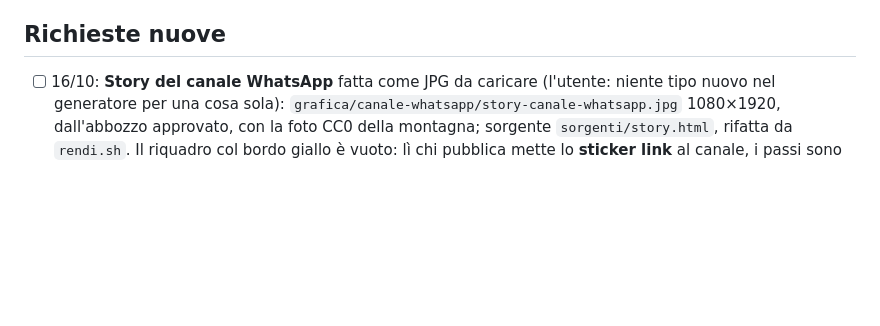
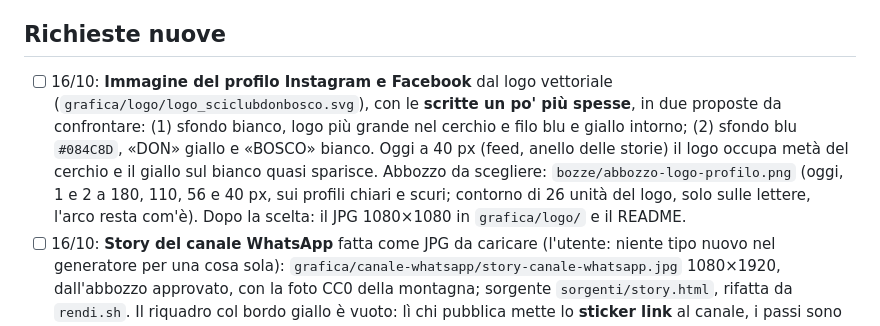
Before and after one commit to Darkglassd3v/sciclub-donbosco, a Markdown page: TODO.md, the part around the change. GitHub-like rendering; blank space fills up the shorter version.

Commit message:
docs(todo): immagine del profilo social, abbozzo da scegliere [skip ci]

```diff
--- a/TODO.md
+++ b/TODO.md
@@ -22,6 +22,14 @@
 
 ## Richieste nuove
 
+- [ ] 16/10: **Immagine del profilo Instagram e Facebook** dal logo vettoriale
+      (`grafica/logo/logo_sciclubdonbosco.svg`), con le **scritte un po' più spesse**, in due
+      proposte da confrontare: (1) sfondo bianco, logo più grande nel cerchio e filo blu e giallo
+      intorno; (2) sfondo blu `#084C8D`, «DON» giallo e «BOSCO» bianco. Oggi a 40 px (feed, anello
+      delle storie) il logo occupa metà del cerchio e il giallo sul bianco quasi sparisce.
+      Abbozzo da scegliere: `bozze/abbozzo-logo-profilo.png` (oggi, 1 e 2 a 180, 110, 56 e 40 px,
+      sui profili chiari e scuri; contorno di 26 unità del logo, solo sulle lettere, l'arco resta
+      com'è). Dopo la scelta: il JPG 1080×1080 in `grafica/logo/` e il README.
 - [ ] 16/10: **Story del canale WhatsApp** fatta come JPG da caricare (l'utente: niente tipo nuovo
       nel generatore per una cosa sola): `grafica/canale-whatsapp/story-canale-whatsapp.jpg`
       1080×1920, dall'abbozzo approvato, con la foto CC0 della montagna; sorgente
```
